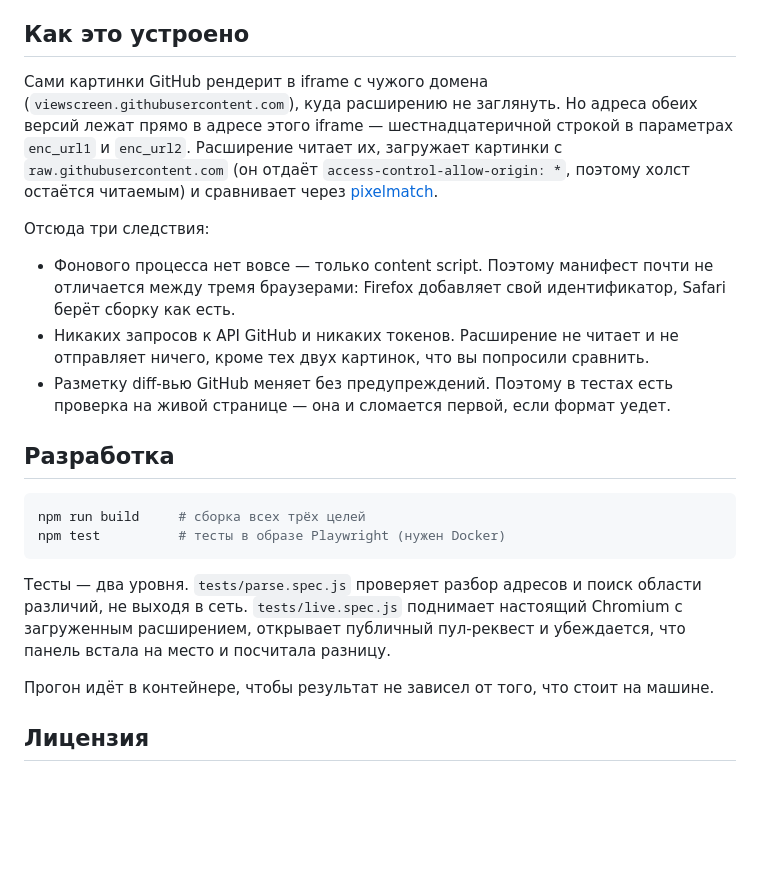
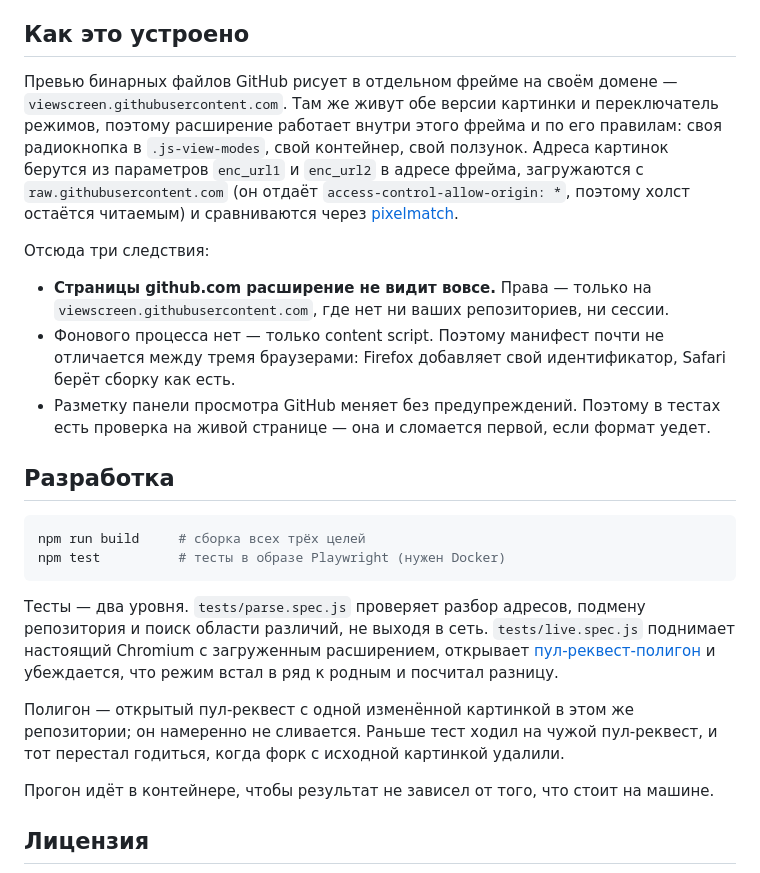
Before and after one commit to Nemo-Illusionist/gh-pixel-diff, a Markdown page: README.md, the part around one of its changes. Drawn GitHub-style; blank space fills up the shorter version.

````diff
--- a/README.md
+++ b/README.md
@@ -74,23 +75,24 @@ addons.mozilla.org.
 
 ## Как это устроено
 
-Сами картинки GitHub рендерит в iframe с чужого домена
-(`viewscreen.githubusercontent.com`), куда расширению не заглянуть. Но адреса
-обеих версий лежат прямо в адресе этого iframe — шестнадцатеричной строкой в
-параметрах `enc_url1` и `enc_url2`. Расширение читает их, загружает картинки с
-`raw.githubusercontent.com` (он отдаёт `access-control-allow-origin: *`,
-поэтому холст остаётся читаемым) и сравнивает через
-[pixelmatch](https://github.com/mapbox/pixelmatch).
+Превью бинарных файлов GitHub рисует в отдельном фрейме на своём домене —
+`viewscreen.githubusercontent.com`. Там же живут обе версии картинки и
+переключатель режимов, поэтому расширение работает внутри этого фрейма и по его
+правилам: своя радиокнопка в `.js-view-modes`, свой контейнер, свой ползунок.
+Адреса картинок берутся из параметров `enc_url1` и `enc_url2` в адресе фрейма,
+загружаются с `raw.githubusercontent.com` (он отдаёт
+`access-control-allow-origin: *`, поэтому холст остаётся читаемым) и
+сравниваются через [pixelmatch](https://github.com/mapbox/pixelmatch).
 
 Отсюда три следствия:
 
-- Фонового процесса нет вовсе — только content script. Поэтому манифест почти
-  не отличается между тремя браузерами: Firefox добавляет свой идентификатор,
+- **Страницы github.com расширение не видит вовсе.** Права — только на
+  `viewscreen.githubusercontent.com`, где нет ни ваших репозиториев, ни сессии.
+- Фонового процесса нет — только content script. Поэтому манифест почти не
+  отличается между тремя браузерами: Firefox добавляет свой идентификатор,
   Safari берёт сборку как есть.
-- Никаких запросов к API GitHub и никаких токенов. Расширение не читает и не
-  отправляет ничего, кроме тех двух картинок, что вы попросили сравнить.
-- Разметку diff-вью GitHub меняет без предупреждений. Поэтому в тестах есть
-  проверка на живой странице — она и сломается первой, если формат уедет.
+- Разметку панели просмотра GitHub меняет без предупреждений. Поэтому в тестах
+  есть проверка на живой странице — она и сломается первой, если формат уедет.
 
 ## Разработка
 
@@ -99,10 +101,15 @@ npm run build     # сборка всех трёх целей
 npm test          # тесты в образе Playwright (нужен Docker)
 ```
 
-Тесты — два уровня. `tests/parse.spec.js` проверяет разбор адресов и поиск
-области различий, не выходя в сеть. `tests/live.spec.js` поднимает настоящий
-Chromium с загруженным расширением, открывает публичный пул-реквест и
-убеждается, что панель встала на место и посчитала разницу.
+Тесты — два уровня. `tests/parse.spec.js` проверяет разбор адресов, подмену
+репозитория и поиск области различий, не выходя в сеть. `tests/live.spec.js`
+поднимает настоящий Chromium с загруженным расширением, открывает
+[пул-реквест-полигон](https://github.com/Nemo-Illusionist/gh-pixel-diff/pull/1)
+и убеждается, что режим встал в ряд к родным и посчитал разницу.
+
+Полигон — открытый пул-реквест с одной изменённой картинкой в этом же
+репозитории; он намеренно не сливается. Раньше тест ходил на чужой пул-реквест,
+и тот перестал годиться, когда форк с исходной картинкой удалили.
 
 Прогон идёт в контейнере, чтобы результат не зависел от того, что стоит на
 машине.
````
Also changed, not shown: other parts of README.md (+19 -18 lines), docs/screenshots/frame-changes.png (added), docs/screenshots/frame-full.png (added), docs/screenshots/frame-onion.png (added), docs/screenshots/panel-changes.png (deleted), docs/screenshots/panel-side.png (deleted), docs/screenshots/panel-swipe.png (deleted), 9 other files.
